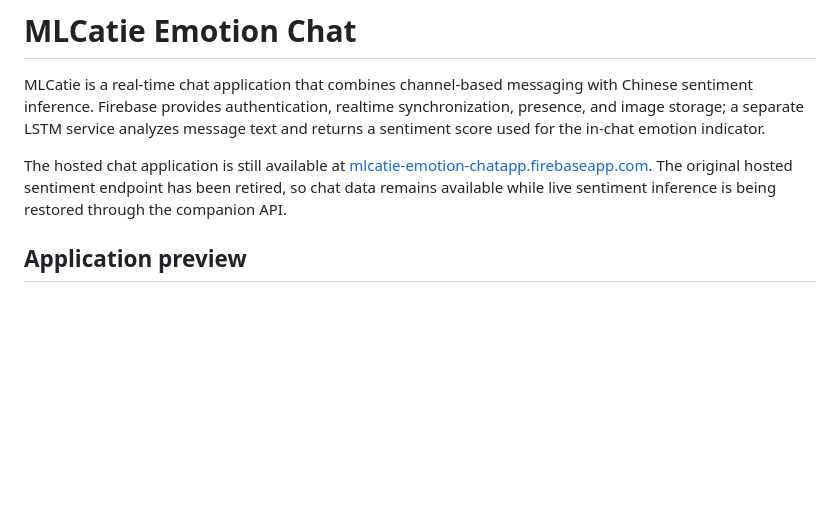
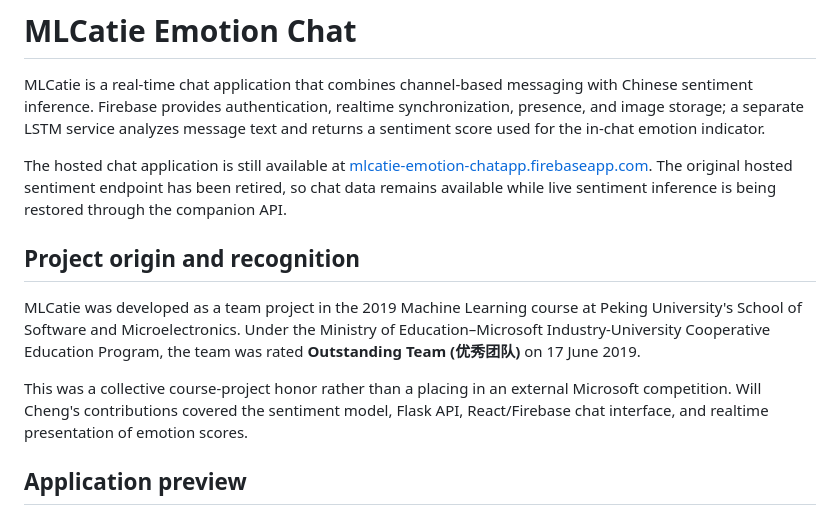
Before and after one commit to RocketWill/MLCatie-emotion-chatapp, a Markdown page: README.md, the part around the change. GitHub-like rendering; blank space fills up the shorter version.

Commit message:
docs: add project origin and recognition

```diff
--- a/README.md
+++ b/README.md
@@ -3,6 +3,12 @@
 MLCatie is a real-time chat application that combines channel-based messaging with Chinese sentiment inference. Firebase provides authentication, realtime synchronization, presence, and image storage; a separate LSTM service analyzes message text and returns a sentiment score used for the in-chat emotion indicator.
 
 The hosted chat application is still available at [mlcatie-emotion-chatapp.firebaseapp.com](https://mlcatie-emotion-chatapp.firebaseapp.com/). The original hosted sentiment endpoint has been retired, so chat data remains available while live sentiment inference is being restored through the companion API.
+
+## Project origin and recognition
+
+MLCatie was developed as a team project in the 2019 Machine Learning course at Peking University's School of Software and Microelectronics. Under the Ministry of Education–Microsoft Industry-University Cooperative Education Program, the team was rated **Outstanding Team (优秀团队)** on 17 June 2019.
+
+This was a collective course-project honor rather than a placing in an external Microsoft competition. Will Cheng's contributions covered the sentiment model, Flask API, React/Firebase chat interface, and realtime presentation of emotion scores.
 
 ## Application preview
 
```
